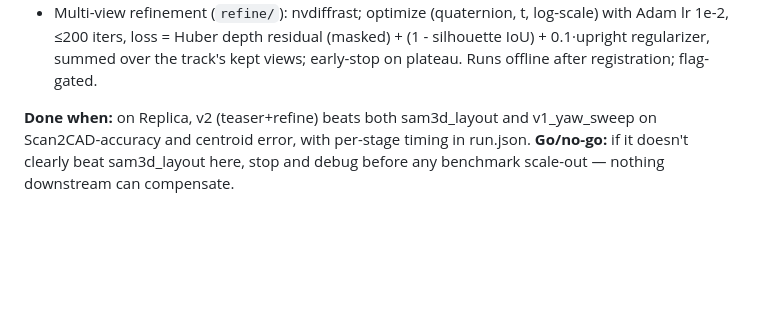
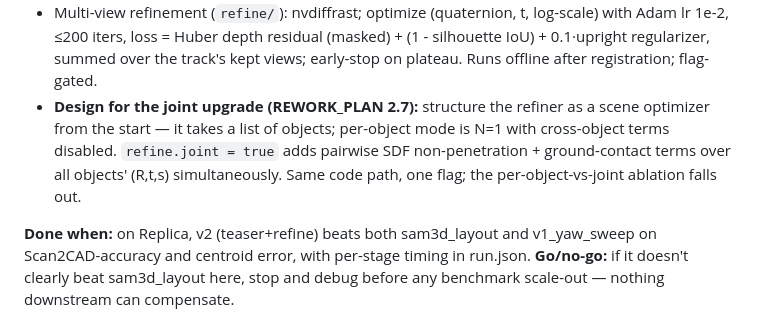
Before and after one commit to grasp-lyrl/Real2USD, a Markdown page: docs/PHASE_SPECS.md, the part around the change. Rendered like a GitHub page; blank space fills up the shorter version.

```diff
--- a/docs/PHASE_SPECS.md
+++ b/docs/PHASE_SPECS.md
@@ -143,6 +143,11 @@ and reduced; association decisions inspectable in a per-scene debug HTML/rerun-i
   with Adam lr 1e-2, ≤200 iters, loss = Huber depth residual (masked) +
   (1 - silhouette IoU) + 0.1·upright regularizer, summed over the track's kept views;
   early-stop on plateau. Runs offline after registration; flag-gated.
+- **Design for the joint upgrade (REWORK_PLAN 2.7):** structure the refiner as a scene
+  optimizer from the start — it takes a list of objects; per-object mode is N=1 with
+  cross-object terms disabled. `refine.joint = true` adds pairwise SDF non-penetration +
+  ground-contact terms over all objects' (R,t,s) simultaneously. Same code path, one
+  flag; the per-object-vs-joint ablation falls out.
 
 **Done when:** on Replica, v2 (teaser+refine) beats both sam3d_layout and v1_yaw_sweep
 on Scan2CAD-accuracy and centroid error, with per-stage timing in run.json.
```
Also changed, not shown: docs/REWORK_PLAN.md (+32 -2 lines).
